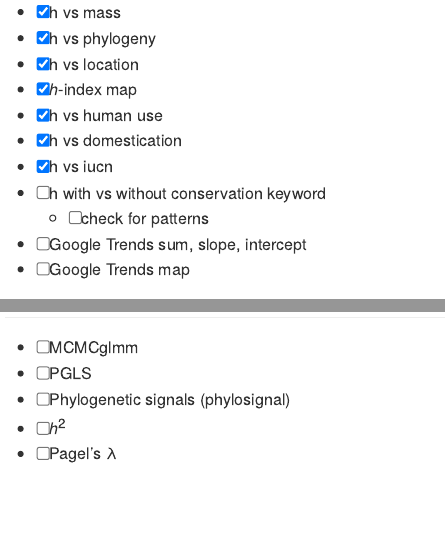
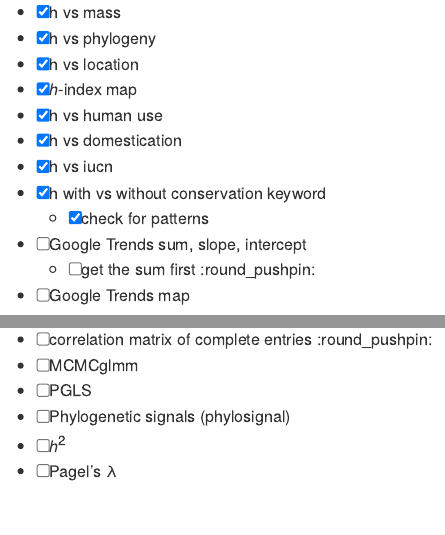
Before and after one commit to jessicatytam/honours, an R Markdown document (README.rmd): the page in a window 1100 px wide, from 1400 px down, and a second part further down, joined at a grey line. The pictures show the output file README.md that the author committed with the source, drawn offline in the style of GitHub.

Commit message:
updated README

```diff
--- a/README.rmd
+++ b/README.rmd
@@ -62,15 +62,17 @@ output: github_document
   - [x] h vs human use
   - [x] h vs domestication
   - [x] h vs iucn
-  - [ ] h with vs without conservation keyword
-    - [ ] check for patterns
+  - [x] h with vs without conservation keyword
+    - [x] check for patterns
   - [ ] Google Trends sum, slope, intercept
+    - [ ] get the sum first :round_pushpin:
   - [ ] Google Trends map
   - For all plots
     - [ ] change font
     - [ ] change h-index axis scale to true values
 
 ## :rocket: Statistical analysis
+  - [ ] correlation matrix of complete entries :round_pushpin:
   - [ ] MCMCglmm
   - [ ] PGLS
   - [ ] Phylogenetic signals (phylosignal)
```
Also changed, not shown: README.md, README.rmd (2 more changed lines).
